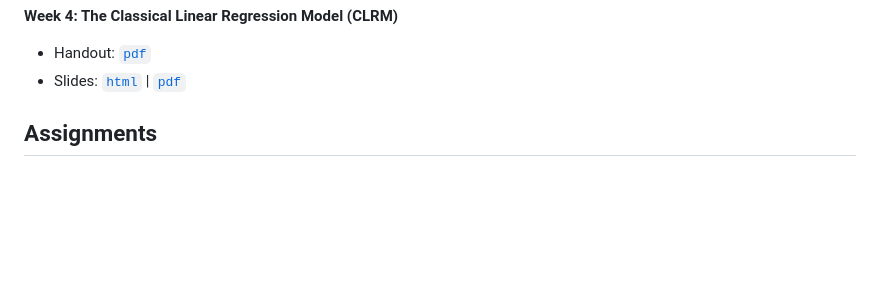
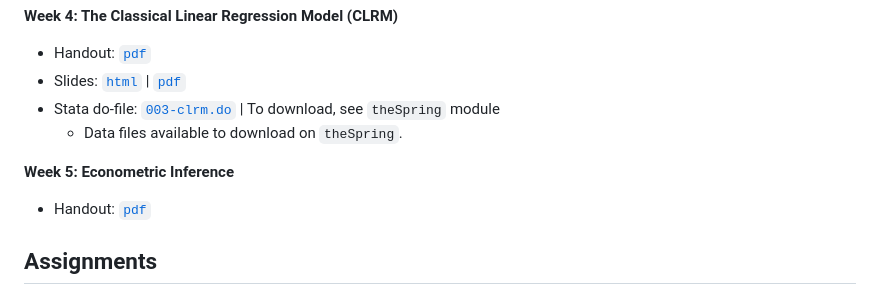
Before and after one commit to marciosantetti/ec339-sp23, a Markdown page: README.md, the part around the change. Rendered like a GitHub page; blank space fills up the shorter version.

```diff
--- a/README.md
+++ b/README.md
@@ -45,6 +45,13 @@ Handout files created using [Quarto](https://quarto.org/).
 
   - Handout: [`pdf`](https://raw.githack.com/marciosantetti/ec339-sp23/main/lectures/003-clrm/classical-model.pdf)
   - Slides: [`html`](https://raw.githack.com/marciosantetti/ec339-sp23/main/lectures/003-clrm/003-clrm.html) | [`pdf`](https://raw.githack.com/marciosantetti/ec339-sp23/main/lectures/003-clrm/003-clrm.pdf)
+  - Stata do-file: [`003-clrm.do`](https://github.com/marciosantetti/ec339-sp23/blob/main/lectures/003-clrm/003-clrm.do) | To download, see `theSpring` module
+    - Data files available to download on `theSpring`.
+
+**Week 5: Econometric Inference**
+
+  - Handout: [`pdf`](https://raw.githack.com/marciosantetti/ec339-sp23/main/lectures/004-inference/inference.pdf)
+
 
 ## Assignments
 
```
